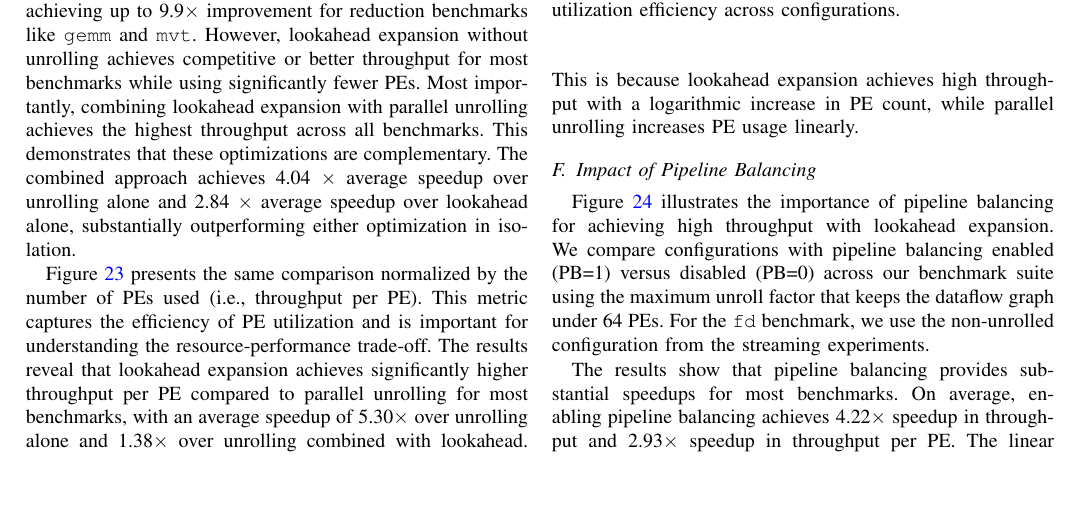
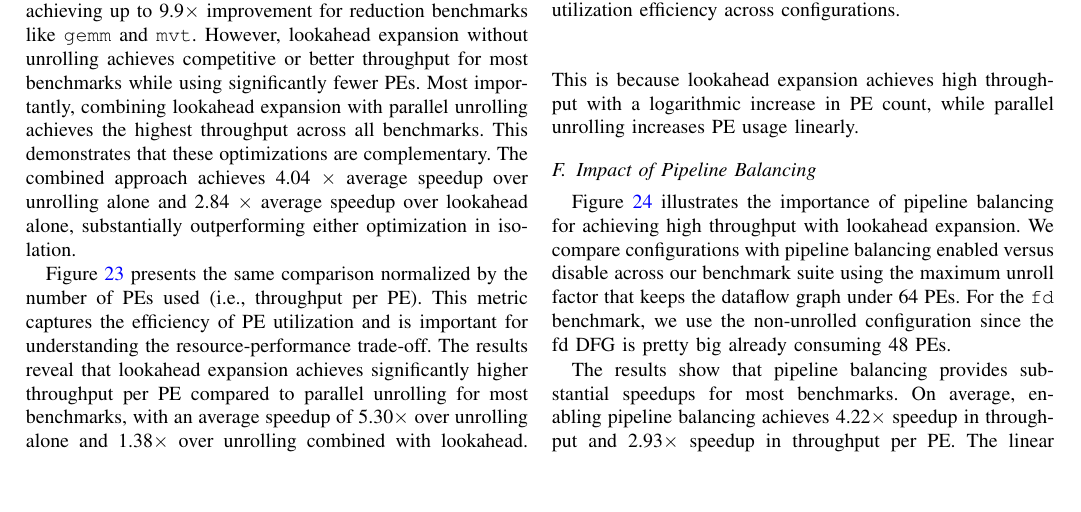
Before and after one commit to ericxu233/fifo-paper, a LaTeX paper (paper.tex, which reads evaluation.tex): part of page 11 of 12, cut so that both start at the same text. Compiled offline with pdfLaTeX.

Commit message:
Modified some text

```diff
--- a/evaluation.tex
+++ b/evaluation.tex
@@ -364,7 +364,7 @@ Figure~\ref{fig:unroll-per-pe-comparison} presents the same comparison normalize
 \subsection{Impact of Pipeline Balancing}
 \label{subsec:pipeline-balancing}
 
-Figure~\ref{fig:pipeline-balancing-impact} illustrates the importance of pipeline balancing for achieving high throughput with lookahead expansion. We compare configurations with pipeline balancing enabled (PB=1) versus disabled (PB=0) across our benchmark suite using the maximum unroll factor that keeps the dataflow graph under 64 PEs. For the \texttt{fd} benchmark, we use the non-unrolled configuration from the streaming experiments.
+Figure~\ref{fig:pipeline-balancing-impact} illustrates the importance of pipeline balancing for achieving high throughput with lookahead expansion. We compare configurations with pipeline balancing enabled versus disable across our benchmark suite using the maximum unroll factor that keeps the dataflow graph under 64 PEs. For the \texttt{fd} benchmark, we use the non-unrolled configuration since the fd DFG is pretty big already consuming 48 PEs.
 
 The results show that pipeline balancing provides substantial speedups for most benchmarks. On average, enabling pipeline balancing achieves 4.22$\times$ speedup in throughput and 2.93$\times$ speedup in throughput per PE. The linear recurrence benchmarks (\texttt{ema}, \texttt{exp\_decay}, \texttt{hp\_filter}, \texttt{momentum\_sgd}, \texttt{weighted\_avg}) and reduction benchmarks (\texttt{gaussian\_cdf}, \texttt{sep}, \texttt{fd}) benefit significantly from pipeline balancing, with speedups ranging from 3.30$\times$ to 6.08$\times$. Notably, \texttt{gemm} and \texttt{mvt} show no improvement because these benchmarks have inherently balanced pipelines due to their simple reduction structure. The \texttt{exp\_decay} benchmark exhibits the highest speedup (6.08$\times$) due to its long recurrence chain that creates significant pipeline imbalance without the optimization.
 
```
